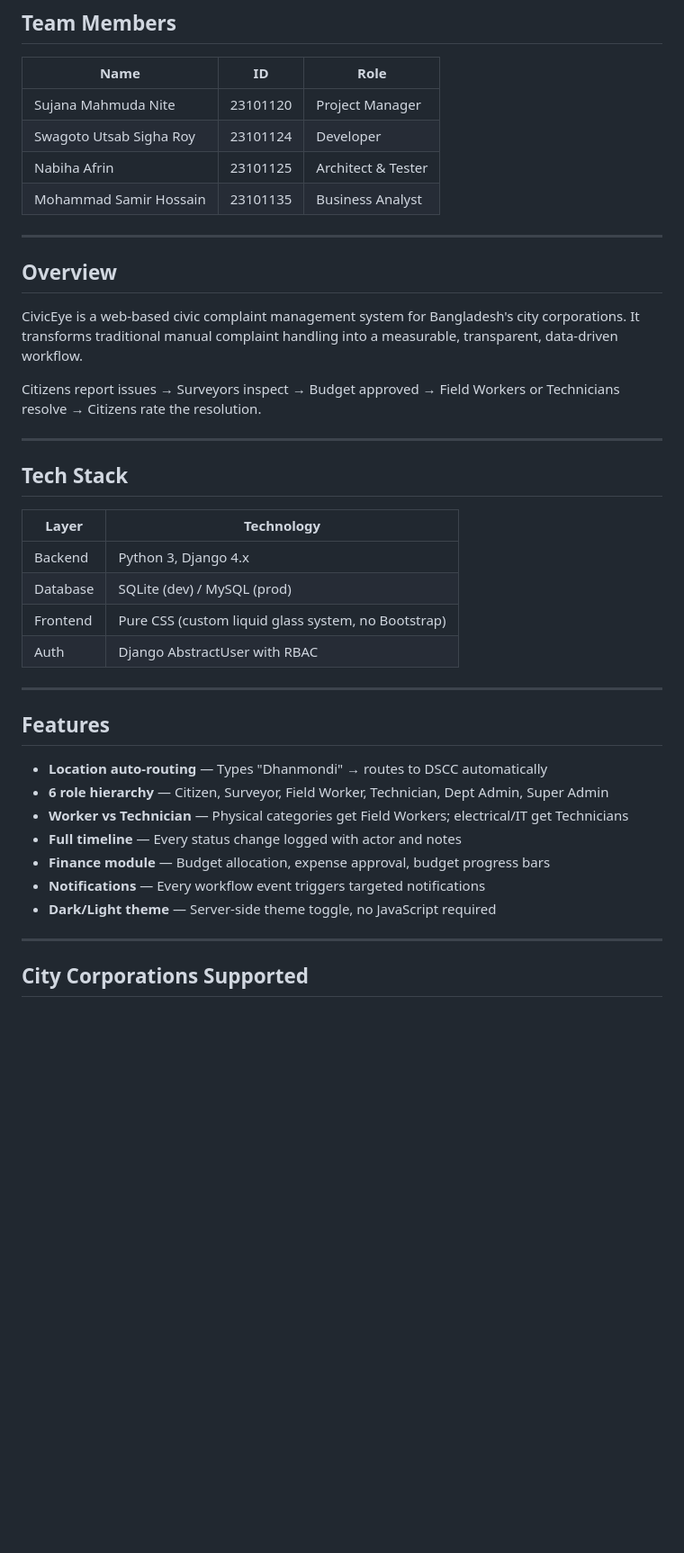
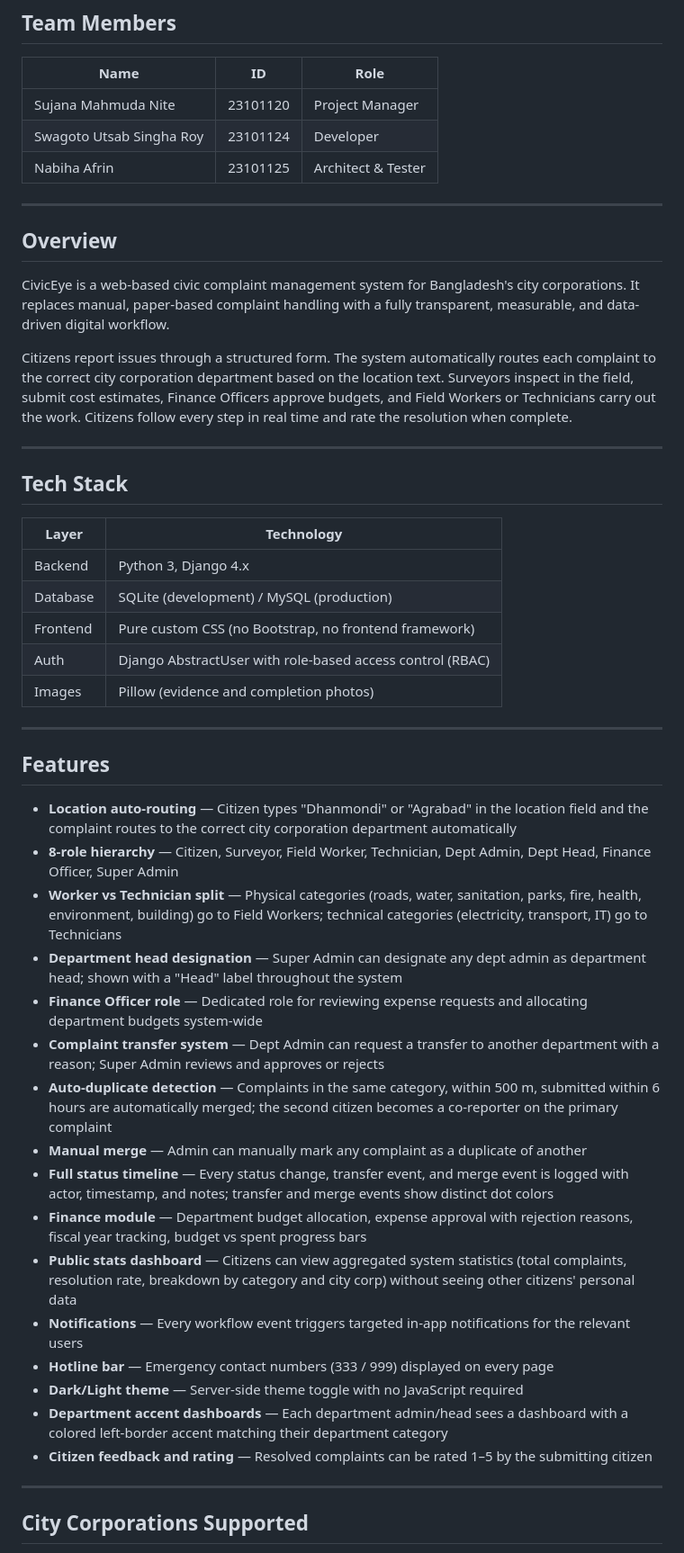
Before and after one commit to Spirekharn/CivicEye, a Markdown page: README.md, the part around one of its changes. Shown at 90% size. Rendered like a GitHub page; blank space fills up the shorter version.

```diff
--- a/README.md
+++ b/README.md
@@ -11,17 +11,16 @@
 | Name | ID | Role |
 |---|---|---|
 | Sujana Mahmuda Nite | 23101120 | Project Manager |
-| Swagoto Utsab Sigha Roy | 23101124 | Developer |
+| Swagoto Utsab Singha Roy | 23101124 | Developer |
 | Nabiha Afrin | 23101125 | Architect & Tester |
-| Mohammad Samir Hossain | 23101135 | Business Analyst |
 
 ---
 
 ## Overview
 
-CivicEye is a web-based civic complaint management system for Bangladesh's city corporations. It transforms traditional manual complaint handling into a measurable, transparent, data-driven workflow.
+CivicEye is a web-based civic complaint management system for Bangladesh's city corporations. It replaces manual, paper-based complaint handling with a fully transparent, measurable, and data-driven digital workflow.
 
-Citizens report issues → Surveyors inspect → Budget approved → Field Workers or Technicians resolve → Citizens rate the resolution.
+Citizens report issues through a structured form. The system automatically routes each complaint to the correct city corporation department based on the location text. Surveyors inspect in the field, submit cost estimates, Finance Officers approve budgets, and Field Workers or Technicians carry out the work. Citizens follow every step in real time and rate the resolution when complete.
 
 ---
 
@@ -30,21 +29,31 @@ Citizens report issues → Surveyors inspect → Budget approved → Field Worke
 | Layer | Technology |
 |---|---|
 | Backend | Python 3, Django 4.x |
-| Database | SQLite (dev) / MySQL (prod) |
-| Frontend | Pure CSS (custom liquid glass system, no Bootstrap) |
-| Auth | Django AbstractUser with RBAC |
+| Database | SQLite (development) / MySQL (production) |
+| Frontend | Pure custom CSS (no Bootstrap, no frontend framework) |
+| Auth | Django AbstractUser with role-based access control (RBAC) |
+| Images | Pillow (evidence and completion photos) |
 
 ---
 
 ## Features
 
-- **Location auto-routing** — Types "Dhanmondi" → routes to DSCC automatically
-- **6 role hierarchy** — Citizen, Surveyor, Field Worker, Technician, Dept Admin, Super Admin
-- **Worker vs Technician** — Physical categories get Field Workers; electrical/IT get Technicians
-- **Full timeline** — Every status change logged with actor and notes
-- **Finance module** — Budget allocation, expense approval, budget progress bars
-- **Notifications** — Every workflow event triggers targeted notifications
-- **Dark/Light theme** — Server-side theme toggle, no JavaScript required
+- **Location auto-routing** — Citizen types "Dhanmondi" or "Agrabad" in the location field and the complaint routes to the correct city corporation department automatically
+- **8-role hierarchy** — Citizen, Surveyor, Field Worker, Technician, Dept Admin, Dept Head, Finance Officer, Super Admin
+- **Worker vs Technician split** — Physical categories (roads, water, sanitation, parks, fire, health, environment, building) go to Field Workers; technical categories (electricity, transport, IT) go to Technicians
+- **Department head designation** — Super Admin can designate any dept admin as department head; shown with a "Head" label throughout the system
+- **Finance Officer role** — Dedicated role for reviewing expense requests and allocating department budgets system-wide
+- **Complaint transfer system** — Dept Admin can request a transfer to another department with a reason; Super Admin reviews and approves or rejects
+- **Auto-duplicate detection** — Complaints in the same category, within 500 m, submitted within 6 hours are automatically merged; the second citizen becomes a co-reporter on the primary complaint
+- **Manual merge** — Admin can manually mark any complaint as a duplicate of another
+- **Full status timeline** — Every status change, transfer event, and merge event is logged with actor, timestamp, and notes; transfer and merge events show distinct dot colors
+- **Finance module** — Department budget allocation, expense approval with rejection reasons, fiscal year tracking, budget vs spent progress bars
+- **Public stats dashboard** — Citizens can view aggregated system statistics (total complaints, resolution rate, breakdown by category and city corp) without seeing other citizens' personal data
+- **Notifications** — Every workflow event triggers targeted in-app notifications for the relevant users
+- **Hotline bar** — Emergency contact numbers (333 / 999) displayed on every page
+- **Dark/Light theme** — Server-side theme toggle with no JavaScript required
+- **Department accent dashboards** — Each department admin/head sees a dashboard with a colored left-border accent matching their department category
+- **Citizen feedback and rating** — Resolved complaints can be rated 1–5 by the submitting citizen
 
 ---
 
```
Also changed, not shown: other parts of README.md (+93 -40 lines).
